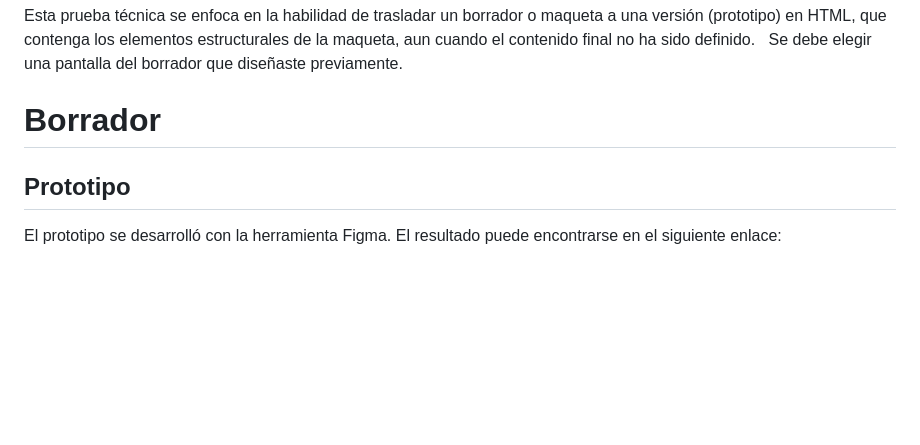
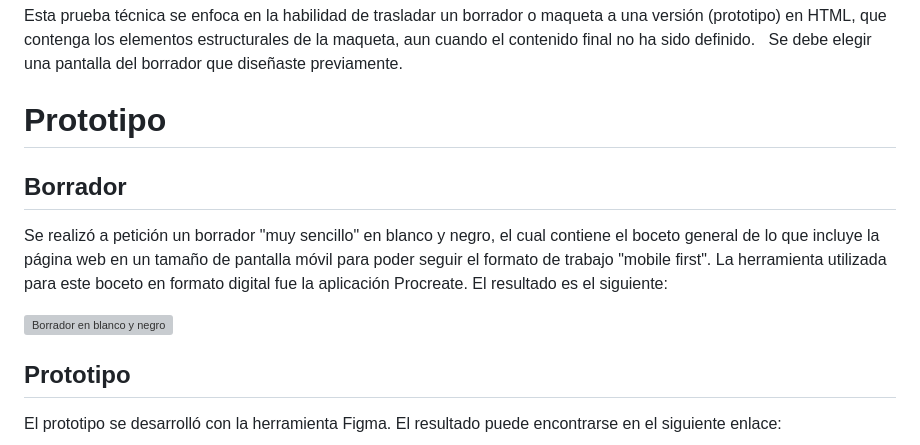
Before and after one commit to alerileri/bazar-stories, a Markdown page: src/README.md, the part around the change. Rendered like a GitHub page; blank space fills up the shorter version; grey boxes are pictures that could not be loaded.

```diff
--- a/src/README.md
+++ b/src/README.md
@@ -37,7 +37,14 @@ Esta prueba técnica se enfoca en la habilidad de trasladar un borrador o maquet
 
 Se debe elegir una pantalla del borrador que diseñaste previamente.
 
-# Borrador
+# Prototipo
+## Borrador
+Se realizó a petición un borrador "muy sencillo" en blanco y negro, el cual contiene el boceto general de lo que incluye la página web en un tamaño de pantalla móvil para poder seguir el formato de trabajo "mobile first".
+La herramienta utilizada para este boceto en formato digital fue la aplicación Procreate.
+El resultado es el siguiente:
+
+![Borrador en blanco y negro](/img/borrador_b&n.jpg)
+
 
 ## Prototipo
 
```
